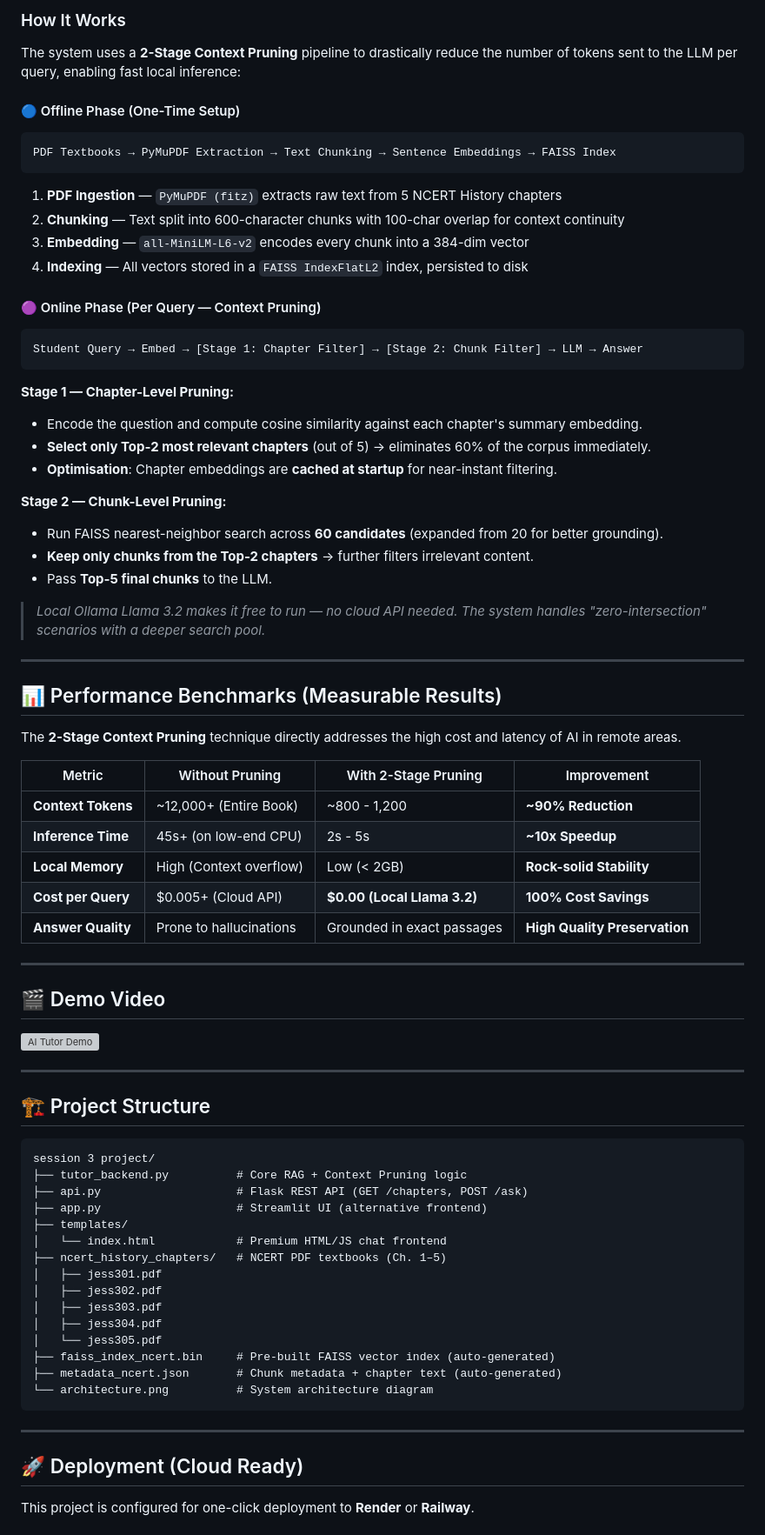
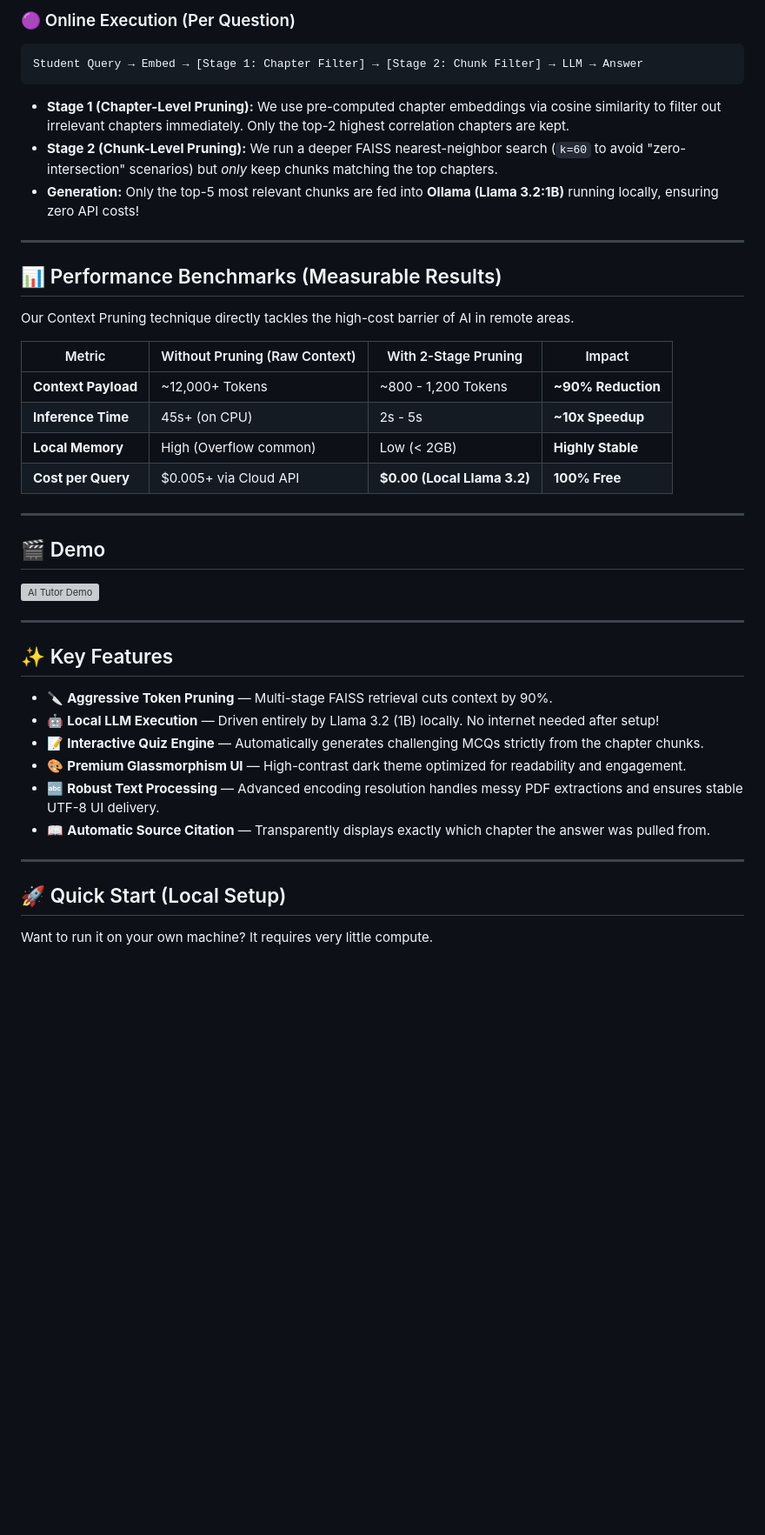
Before and after one commit to anshika1179/scaledown-GenCoder, a Markdown page: README.md, the part around one of its changes. Shown at 87% size. Drawn GitHub-style; blank space fills up the shorter version; grey boxes are pictures that could not be loaded.

Commit message:
docs: Update README with Context Pruning details

````diff
--- a/README.md
+++ b/README.md
@@ -41,83 +30,44 @@ Build an intelligent tutoring system capable of:
 
-### How It Works
-
-The system uses a **2-Stage Context Pruning** pipeline to drastically reduce the number of tokens sent to the LLM per query, enabling fast local inference:
-
-#### 🔵 Offline Phase (One-Time Setup)
-
-```
-PDF Textbooks → PyMuPDF Extraction → Text Chunking → Sentence Embeddings → FAISS Index
-```
-
-1. **PDF Ingestion** — `PyMuPDF (fitz)` extracts raw text from 5 NCERT History chapters
-2. **Chunking** — Text split into 600-character chunks with 100-char overlap for context continuity
-3. **Embedding** — `all-MiniLM-L6-v2` encodes every chunk into a 384-dim vector
-4. **Indexing** — All vectors stored in a `FAISS IndexFlatL2` index, persisted to disk
-
-#### 🟣 Online Phase (Per Query — Context Pruning)
-
+### 🟣 Online Execution (Per Question)
 ```
 Student Query → Embed → [Stage 1: Chapter Filter] → [Stage 2: Chunk Filter] → LLM → Answer
 ```
-
-**Stage 1 — Chapter-Level Pruning:**
-- Encode the question and compute cosine similarity against each chapter's summary embedding.
-- **Select only Top-2 most relevant chapters** (out of 5) → eliminates 60% of the corpus immediately.
-- **Optimisation**: Chapter embeddings are **cached at startup** for near-instant filtering.
-
-**Stage 2 — Chunk-Level Pruning:**
-- Run FAISS nearest-neighbor search across **60 candidates** (expanded from 20 for better grounding).
-- **Keep only chunks from the Top-2 chapters** → further filters irrelevant content.
-- Pass **Top-5 final chunks** to the LLM.
-
-> *Local Ollama Llama 3.2 makes it free to run — no cloud API needed. The system handles "zero-intersection" scenarios with a deeper search pool.*
-
+- **Stage 1 (Chapter-Level Pruning):** We use pre-computed chapter embeddings via cosine similarity to filter out irrelevant chapters immediately. Only the top-2 highest correlation chapters are kept.
+- **Stage 2 (Chunk-Level Pruning):** We run a deeper FAISS nearest-neighbor search (`k=60` to avoid "zero-intersection" scenarios) but *only* keep chunks matching the top chapters.
+- **Generation:** Only the top-5 most relevant chunks are fed into **Ollama (Llama 3.2:1B)** running locally, ensuring zero API costs!
 
 ---
 
 ## 📊 Performance Benchmarks (Measurable Results)
 
-The **2-Stage Context Pruning** technique directly addresses the high cost and latency of AI in remote areas.
+Our Context Pruning technique directly tackles the high-cost barrier of AI in remote areas.
 
-| Metric | Without Pruning | With 2-Stage Pruning | Improvement |
+| Metric | Without Pruning (Raw Context) | With 2-Stage Pruning | Impact |
 |---|---|---|---|
-| **Context Tokens** | ~12,000+ (Entire Book) | ~800 - 1,200 | **~90% Reduction** |
-| **Inference Time** | 45s+ (on low-end CPU) | 2s - 5s | **~10x Speedup** |
-| **Local Memory** | High (Context overflow) | Low (< 2GB) | **Rock-solid Stability** |
-| **Cost per Query** | $0.005+ (Cloud API) | **$0.00 (Local Llama 3.2)** | **100% Cost Savings** |
-| **Answer Quality** | Prone to hallucinations | Grounded in exact passages | **High Quality Preservation** |
+| **Context Payload** | ~12,000+ Tokens | ~800 - 1,200 Tokens | **~90% Reduction** |
+| **Inference Time** | 45s+ (on CPU) | 2s - 5s | **~10x Speedup** |
+| **Local Memory** | High (Overflow common) | Low (< 2GB) | **Highly Stable** |
+| **Cost per Query** | $0.005+ via Cloud API | **$0.00 (Local Llama 3.2)** | **100% Free** |
 
 ---
 
-## 🎬 Demo Video
+## 🎬 Demo
 
 ![AI Tutor Demo](demo_videos.webp)
 
 ---
 
-## 🏗️ Project Structure
-
-```
-session 3 project/
-├── tutor_backend.py          # Core RAG + Context Pruning logic
-├── api.py                    # Flask REST API (GET /chapters, POST /ask)
-├── app.py                    # Streamlit UI (alternative frontend)
-├── templates/
-│   └── index.html            # Premium HTML/JS chat frontend
-├── ncert_history_chapters/   # NCERT PDF textbooks (Ch. 1–5)
-│   ├── jess301.pdf
-│   ├── jess302.pdf
-│   ├── jess303.pdf
-│   ├── jess304.pdf
-│   └── jess305.pdf
-├── faiss_index_ncert.bin     # Pre-built FAISS vector index (auto-generated)
-├── metadata_ncert.json       # Chunk metadata + chapter text (auto-generated)
-└── architecture.png          # System architecture diagram
-```
+## ✨ Key Features
+- 🔪 **Aggressive Token Pruning** — Multi-stage FAISS retrieval cuts context by 90%.
+- 🤖 **Local LLM Execution** — Driven entirely by Llama 3.2 (1B) locally. No internet needed after setup!
+- 📝 **Interactive Quiz Engine** — Automatically generates challenging MCQs strictly from the chapter chunks.
+- 🎨 **Premium Glassmorphism UI** — High-contrast dark theme optimized for readability and engagement.
+- 🔤 **Robust Text Processing** — Advanced encoding resolution handles messy PDF extractions and ensures stable UTF-8 UI delivery.
+- 📖 **Automatic Source Citation** — Transparently displays exactly which chapter the answer was pulled from.
 
 ---
 
-## 🚀 Deployment (Cloud Ready)
+## 🚀 Quick Start (Local Setup)
 
-This project is configured for one-click deployment to **Render** or **Railway**.
+Want to run it on your own machine? It requires very little compute.
 
````
Also changed, not shown: other parts of README.md (+24 -104 lines).
